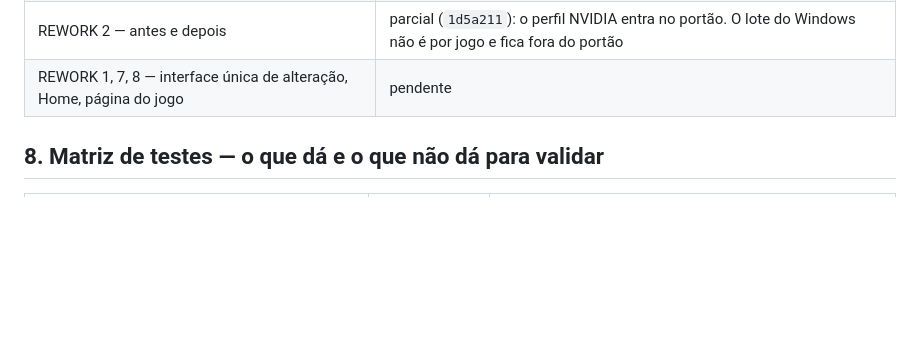
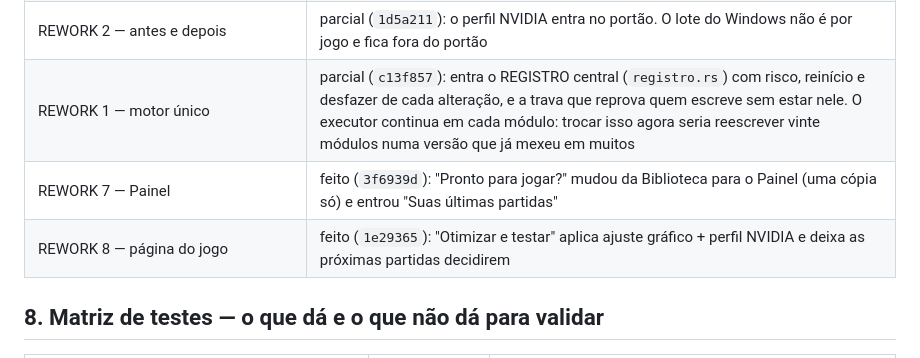
Before and after one commit to Otimiza-Oficial/Otimiza, a Markdown page: pc-optimizer/docs/AUDITORIA-2.9.md, the part around the change. Drawn GitHub-style; blank space fills up the shorter version.

```diff
--- a/pc-optimizer/docs/AUDITORIA-2.9.md
+++ b/pc-optimizer/docs/AUDITORIA-2.9.md
@@ -225,7 +225,9 @@ Todo item retirado mantém o desfazer para quem já aplicou, como os 9 da primei
 | REWORK 5 — energia | feito (`1c639fc`): um dono por ajuste. `power.rs` ficou só como biblioteca do `powercfg` |
 | REWORK 4 — Auto CPU Set | feito (`3c8d01a`): A/B alternado, regra "nunca menos FPS", reaplicado ao abrir. **Não validado em híbrido.** Consulta de anticheat que faltava na afinidade entrou |
 | REWORK 2 — antes e depois | parcial (`1d5a211`): o perfil NVIDIA entra no portão. O lote do Windows não é por jogo e fica fora do portão |
-| REWORK 1, 7, 8 — interface única de alteração, Home, página do jogo | pendente |
+| REWORK 1 — motor único | parcial (`c13f857`): entra o REGISTRO central (`registro.rs`) com risco, reinício e desfazer de cada alteração, e a trava que reprova quem escreve sem estar nele. O executor continua em cada módulo: trocar isso agora seria reescrever vinte módulos numa versão que já mexeu em muitos |
+| REWORK 7 — Painel | feito (`3f6939d`): "Pronto para jogar?" mudou da Biblioteca para o Painel (uma cópia só) e entrou "Suas últimas partidas" |
+| REWORK 8 — página do jogo | feito (`1e29365`): "Otimizar e testar" aplica ajuste gráfico + perfil NVIDIA e deixa as próximas partidas decidirem |
 
 ## 8. Matriz de testes — o que dá e o que não dá para validar
 
```
Also changed, not shown: .github/release-notes.md (+20 -0 lines).
